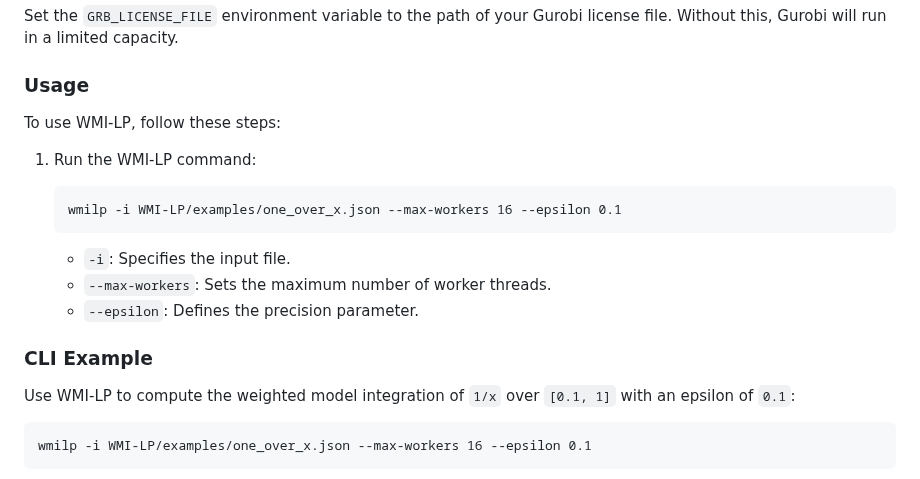
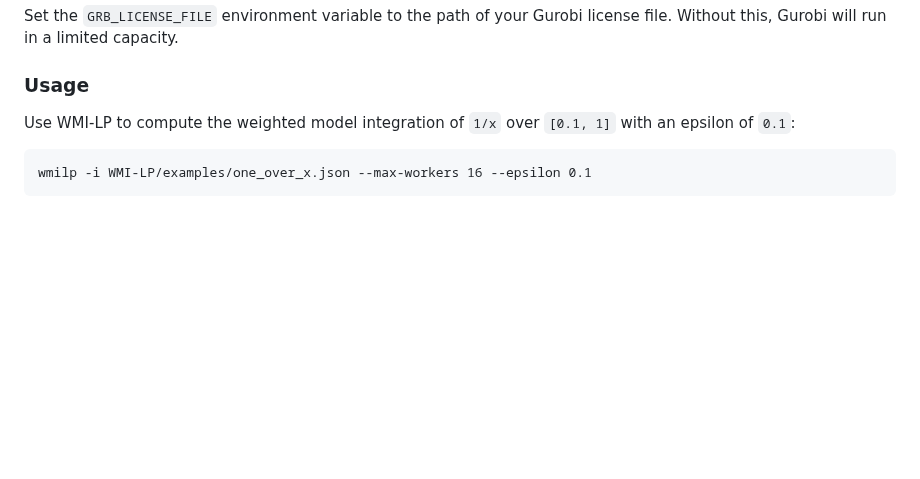
Before and after one commit to destrat18/wmilp, a Markdown page: README.md, the part around the change. Drawn GitHub-style; blank space fills up the shorter version.

````diff
--- a/README.md
+++ b/README.md
@@ -26,18 +26,6 @@ For the complete list of dependencies, see the `requirements.txt` file.
 Set the `GRB_LICENSE_FILE` environment variable to the path of your Gurobi license file. Without this, Gurobi will run in a limited capacity.
 
 ### Usage
-To use WMI-LP, follow these steps:
-
-1. Run the WMI-LP command:
-    ```
-    wmilp -i WMI-LP/examples/one_over_x.json --max-workers 16 --epsilon 0.1
-    ```
-
-    - `-i`: Specifies the input file.
-    - `--max-workers`: Sets the maximum number of worker threads.
-    - `--epsilon`: Defines the precision parameter.
-
-### CLI Example
 Use WMI-LP to compute the weighted model integration of `1/x` over `[0.1, 1]` with an epsilon of `0.1`:
 ```
 wmilp -i WMI-LP/examples/one_over_x.json --max-workers 16 --epsilon 0.1
````
